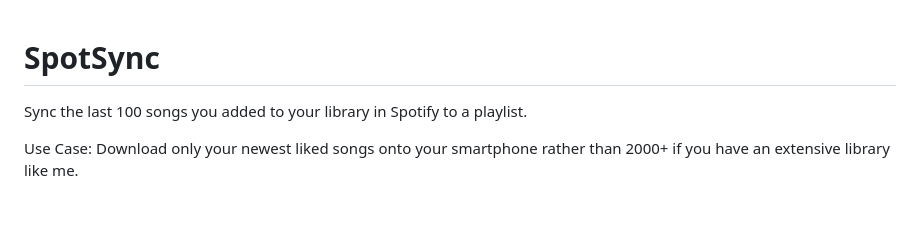
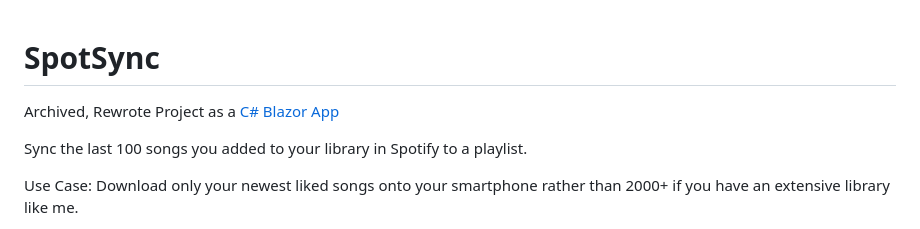
Before and after one commit to lrsmueller/SpotSync-PY, a Markdown page: README.md, the part around the change. Drawn GitHub-style; blank space fills up the shorter version.

Commit message:
Finish Project

```diff
--- a/README.md
+++ b/README.md
@@ -1,4 +1,6 @@
 # SpotSync
+
+Archived, Rewrote Project as a [C# Blazor App](github.com/lrsmueller/SpotSync)
 
 Sync the last 100 songs you added to your library in Spotify to a playlist.
 
```
